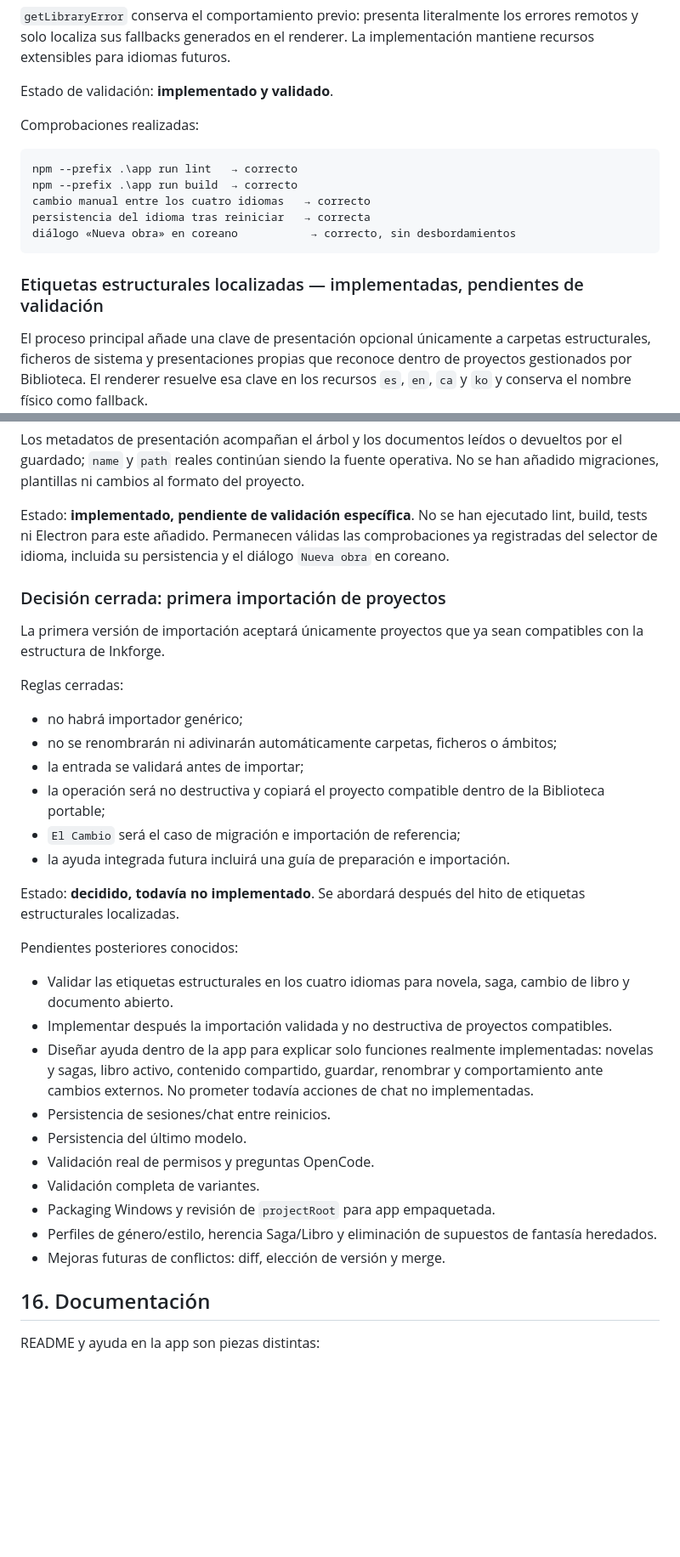
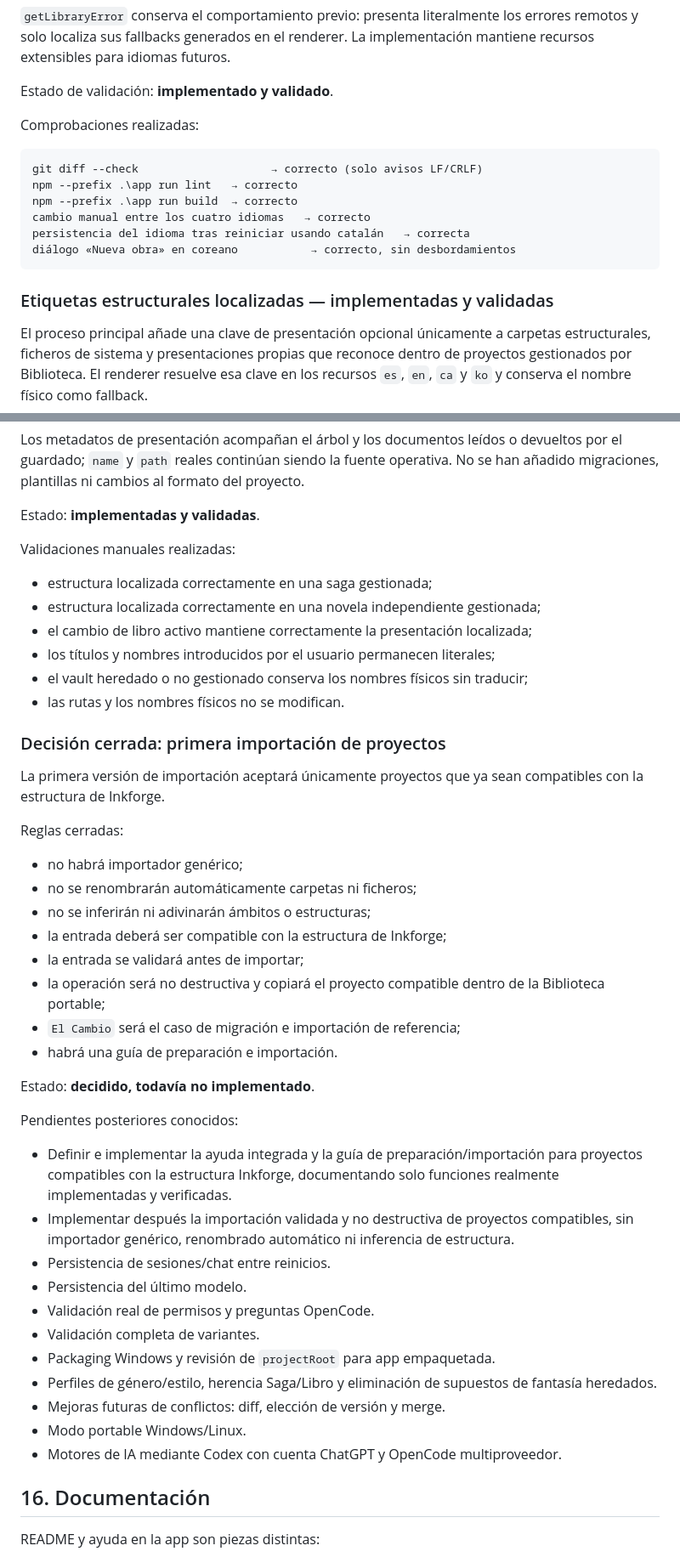
Before and after one commit to JavierGarciaCortes/Inkforge, a Markdown page: docs/DEVELOPMENT_STATUS.md, 2 parts joined by grey strips. Shown at 85% size. GitHub-like rendering; blank space fills up the shorter version.

Commit message:
docs: update development status after localization milestone

````diff
--- a/docs/DEVELOPMENT_STATUS.md
+++ b/docs/DEVELOPMENT_STATUS.md
@@ -400,14 +404,15 @@ Estado de validación: **implementado y validado**.
 Comprobaciones realizadas:
 
 ```text
+git diff --check                    → correcto (solo avisos LF/CRLF)
 npm --prefix .\app run lint   → correcto
 npm --prefix .\app run build  → correcto
 cambio manual entre los cuatro idiomas   → correcto
-persistencia del idioma tras reiniciar   → correcta
+persistencia del idioma tras reiniciar usando catalán   → correcta
 diálogo «Nueva obra» en coreano           → correcto, sin desbordamientos
 ```
 
-### Etiquetas estructurales localizadas — implementadas, pendientes de validación
+### Etiquetas estructurales localizadas — implementadas y validadas
 
 El proceso principal añade una clave de presentación opcional únicamente a carpetas estructurales, ficheros de sistema y presentaciones propias que reconoce dentro de proyectos gestionados por Biblioteca. El renderer resuelve esa clave en los recursos `es`, `en`, `ca` y `ko` y conserva el nombre físico como fallback.
 
@@ -423,7 +428,16 @@ La cobertura actual se limita a la estructura que Inkforge crea y reconoce hoy:
 
 Los metadatos de presentación acompañan el árbol y los documentos leídos o devueltos por el guardado; `name` y `path` reales continúan siendo la fuente operativa. No se han añadido migraciones, plantillas ni cambios al formato del proyecto.
 
-Estado: **implementado, pendiente de validación específica**. No se han ejecutado lint, build, tests ni Electron para este añadido. Permanecen válidas las comprobaciones ya registradas del selector de idioma, incluida su persistencia y el diálogo `Nueva obra` en coreano.
+Estado: **implementadas y validadas**.
+
+Validaciones manuales realizadas:
+
+- estructura localizada correctamente en una saga gestionada;
+- estructura localizada correctamente en una novela independiente gestionada;
+- el cambio de libro activo mantiene correctamente la presentación localizada;
+- los títulos y nombres introducidos por el usuario permanecen literales;
+- el vault heredado o no gestionado conserva los nombres físicos sin traducir;
+- las rutas y los nombres físicos no se modifican.
 
 ### Decisión cerrada: primera importación de proyectos
 
@@ -432,19 +446,20 @@ La primera versión de importación aceptará únicamente proyectos que ya sean
 Reglas cerradas:
 
 - no habrá importador genérico;
-- no se renombrarán ni adivinarán automáticamente carpetas, ficheros o ámbitos;
+- no se renombrarán automáticamente carpetas ni ficheros;
+- no se inferirán ni adivinarán ámbitos o estructuras;
+- la entrada deberá ser compatible con la estructura de Inkforge;
 - la entrada se validará antes de importar;
 - la operación será no destructiva y copiará el proyecto compatible dentro de la Biblioteca portable;
 - `El Cambio` será el caso de migración e importación de referencia;
-- la ayuda integrada futura incluirá una guía de preparación e importación.
+- habrá una guía de preparación e importación.
 
-Estado: **decidido, todavía no implementado**. Se abordará después del hito de etiquetas estructurales localizadas.
+Estado: **decidido, todavía no implementado**.
 
 Pendientes posteriores conocidos:
 
-- Validar las etiquetas estructurales en los cuatro idiomas para novela, saga, cambio de libro y documento abierto.
-- Implementar después la importación validada y no destructiva de proyectos compatibles.
-- Diseñar ayuda dentro de la app para explicar solo funciones realmente implementadas: novelas y sagas, libro activo, contenido compartido, guardar, renombrar y comportamiento ante cambios externos. No prometer todavía acciones de chat no implementadas.
+- Definir e implementar la ayuda integrada y la guía de preparación/importación para proyectos compatibles con la estructura Inkforge, documentando solo funciones realmente implementadas y verificadas.
+- Implementar después la importación validada y no destructiva de proyectos compatibles, sin importador genérico, renombrado automático ni inferencia de estructura.
 - Persistencia de sesiones/chat entre reinicios.
 - Persistencia del último modelo.
 - Validación real de permisos y preguntas OpenCode.
@@ -452,6 +467,8 @@ Pendientes posteriores conocidos:
 - Packaging Windows y revisión de `projectRoot` para app empaquetada.
 - Perfiles de género/estilo, herencia Saga/Libro y eliminación de supuestos de fantasía heredados.
 - Mejoras futuras de conflictos: diff, elección de versión y merge.
+- Modo portable Windows/Linux.
+- Motores de IA mediante Codex con cuenta ChatGPT y OpenCode multiproveedor.
 
 ## 16. Documentación
 
````
Also changed, not shown: other parts of docs/DEVELOPMENT_STATUS.md (+12 -6 lines).
